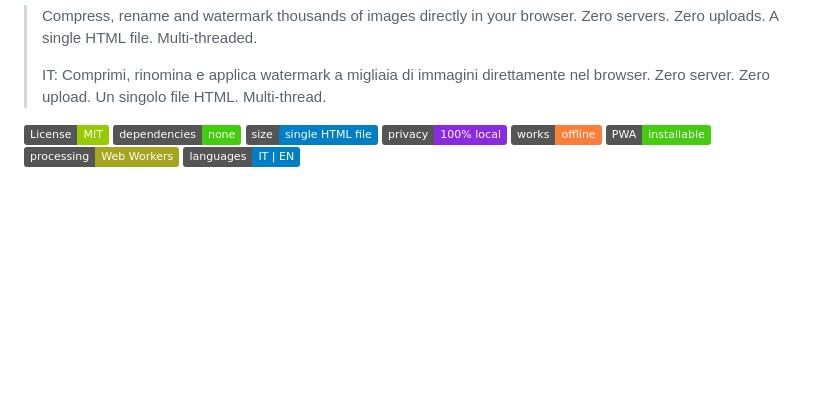
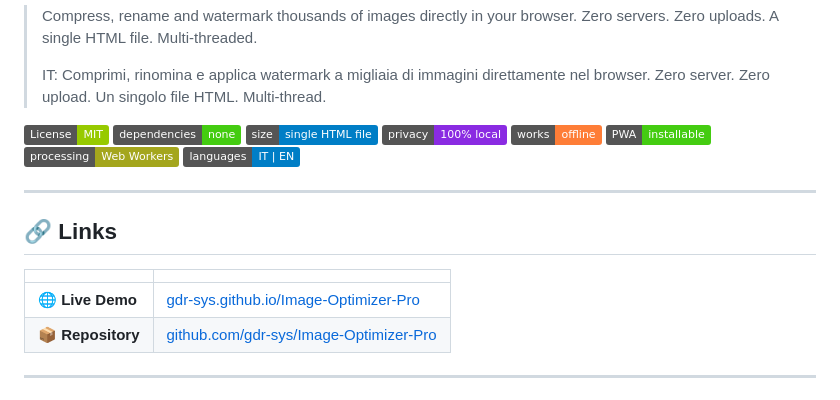
Before and after one commit to gdr-sys/Image-Optimizer-Pro, a Markdown page: README.md, the part around one of its changes. GitHub-like rendering; badges without logos; blank space fills up the shorter version.

```diff
--- a/README.md
+++ b/README.md
@@ -15,6 +15,17 @@
 ![Web Workers](https://img.shields.io/badge/processing-Web%20Workers-yellowgreen)
 ![i18n](https://img.shields.io/badge/languages-IT%20%7C%20EN-informational)
 
+---
+
+## 🔗 Links
+
+| | |
+|---|---|
+| 🌐 **Live Demo** | [gdr-sys.github.io/Image-Optimizer-Pro](https://gdr-sys.github.io/Image-Optimizer-Pro/) |
+| 📦 **Repository** | [github.com/gdr-sys/Image-Optimizer-Pro](https://github.com/gdr-sys/Image-Optimizer-Pro) |
+
+---
+
 ![Screenshot: main dashboard view with a batch of images loaded, thumbnails, savings banner and the action bar visible](./screenshots/01-hero.png)
 
 ---
```
Also changed, not shown: other parts of README.md (+35 -0 lines).
